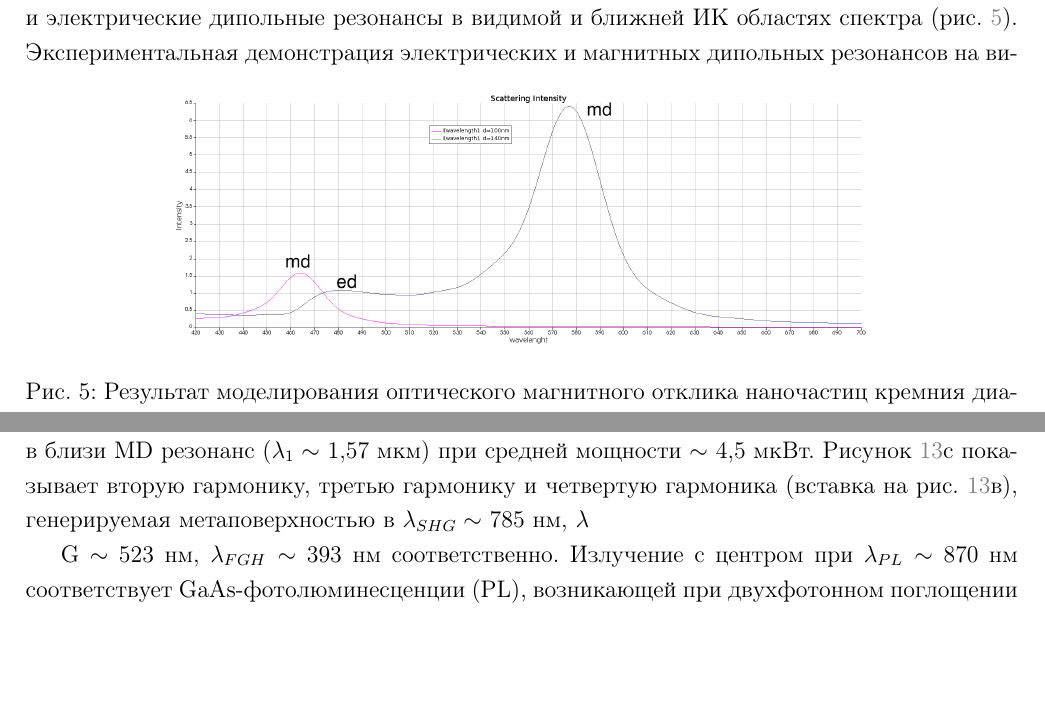
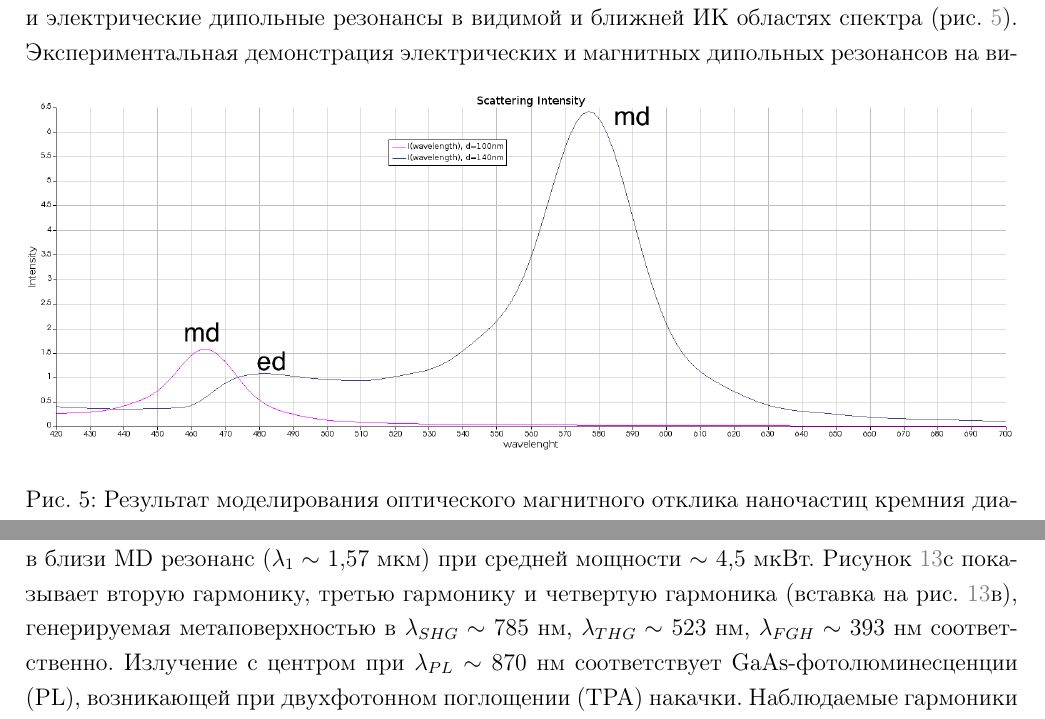
Before and after one commit to andrew3203/CoursWork, a LaTeX thesis (main.tex, which reads chapter1.tex): two parts of pages 13 and 23 of 31, joined at a grey line, cut so that both start at the same text, the shorter picture padded with empty space. Compiled offline with pdfLaTeX.

Commit message:
changed graph1

```diff
--- a/chapter1.tex
+++ b/chapter1.tex
@@ -37,7 +37,7 @@
 Кремниевые (Si) наносферы с размерами от 100 до 300 нм поддерживают сильные магнитные и электрические дипольные резонансы в видимой и ближней ИК областях спектра (рис. \ref{fig2}).
  \begin{figure}[h]
 	\centering
-	\includegraphics[width=0.7\linewidth]{images/graph1.png}
+	\includegraphics[width=1\linewidth]{images/graph1.png}
 	\caption{Результат моделирования оптического магнитного отклика наночастиц кремния  диаметром 100 нм. (розовый график) и 140 нм. (синий график).  Сокращения для резонансов: ed - электрический диполь; md - магнитный диполь}
 	\label{fig2}
 \end{figure}
@@ -180,9 +180,7 @@
 \end{figure}
 \\
 \hspace*{2mm}
-\textbf{Генерация гармоник в однолучевых экспериментах}. Сначала разберемся с генерацией гармоник метаповерхностью при накачке одним фемтосекундным лучом с длиной волны в близи MD резонанс ($\lambda_1 \sim$ 1,57 мкм) при средней мощности $\sim$ 4,5 мкВт. Рисунок \ref{mixerPictr1}с показывает вторую гармонику, третью гармонику и четвертую гармоника (вставка на рис. \ref{mixerPictr1}в), генерируемая метаповерхностью в $\lambda_{SHG} \sim$ 785 нм, $\lambda_{
-
-G} \sim$ 523 нм, $\lambda_{FGH} \sim$ 393 нм соответственно. Излучение с центром при $\lambda_{PL} \sim$ 870 нм соответствует GaAs-фотолюминесценции (PL), возникающей при двухфотонном поглощении (TPA) накачки. Наблюдаемые гармоники лежат выше энергии запрещенной зоны GaAs и поэтому страдают от существенного поглощения материала. Эффективность преобразования намного выше, чем в недавно опубликованном отчете, который имеет высокую эффективность ГВГ с использованием специально подобранных плазмонных наноантенов. Тут надо заметить, что в работе \cite{wolf2015phased} были получены еще более высокие значения эффективности ГВГ из-за резонансной природы оптической нелинейности, созданной в трехуровневой системе с использованием межподзонных переходов в квантовых ямах. Эта конструкция не
+\textbf{Генерация гармоник в однолучевых экспериментах}. Сначала разберемся с генерацией гармоник метаповерхностью при накачке одним фемтосекундным лучом с длиной волны в близи MD резонанс ($\lambda_1 \sim$ 1,57 мкм) при средней мощности $\sim$ 4,5 мкВт. Рисунок \ref{mixerPictr1}с показывает вторую гармонику, третью гармонику и четвертую гармоника (вставка на рис. \ref{mixerPictr1}в), генерируемая метаповерхностью в $\lambda_{SHG} \sim$ 785 нм, $\lambda_{THG} \sim$ 523 нм, $\lambda_{FGH} \sim$ 393 нм соответственно. Излучение с центром при $\lambda_{PL} \sim$ 870 нм соответствует GaAs-фотолюминесценции (PL), возникающей при двухфотонном поглощении (TPA) накачки. Наблюдаемые гармоники лежат выше энергии запрещенной зоны GaAs и поэтому страдают от существенного поглощения материала. Эффективность преобразования намного выше, чем в недавно опубликованном отчете, который имеет высокую эффективность ГВГ с использованием специально подобранных плазмонных наноантенов. Тут надо заметить, что в работе \cite{wolf2015phased} были получены еще более высокие значения эффективности ГВГ из-за резонансной природы оптической нелинейности, созданной в трехуровневой системе с использованием межподзонных переходов в квантовых ямах. Эта конструкция не
 масштабируется за пределы нелинейностей 3-го порядка или до видимых и ближних ИК-длин волн; и при этом это не может использоваться, чтобы создать одновременные нелинейности более высокого порядка.
 \\
 \hspace*{2mm}
```
